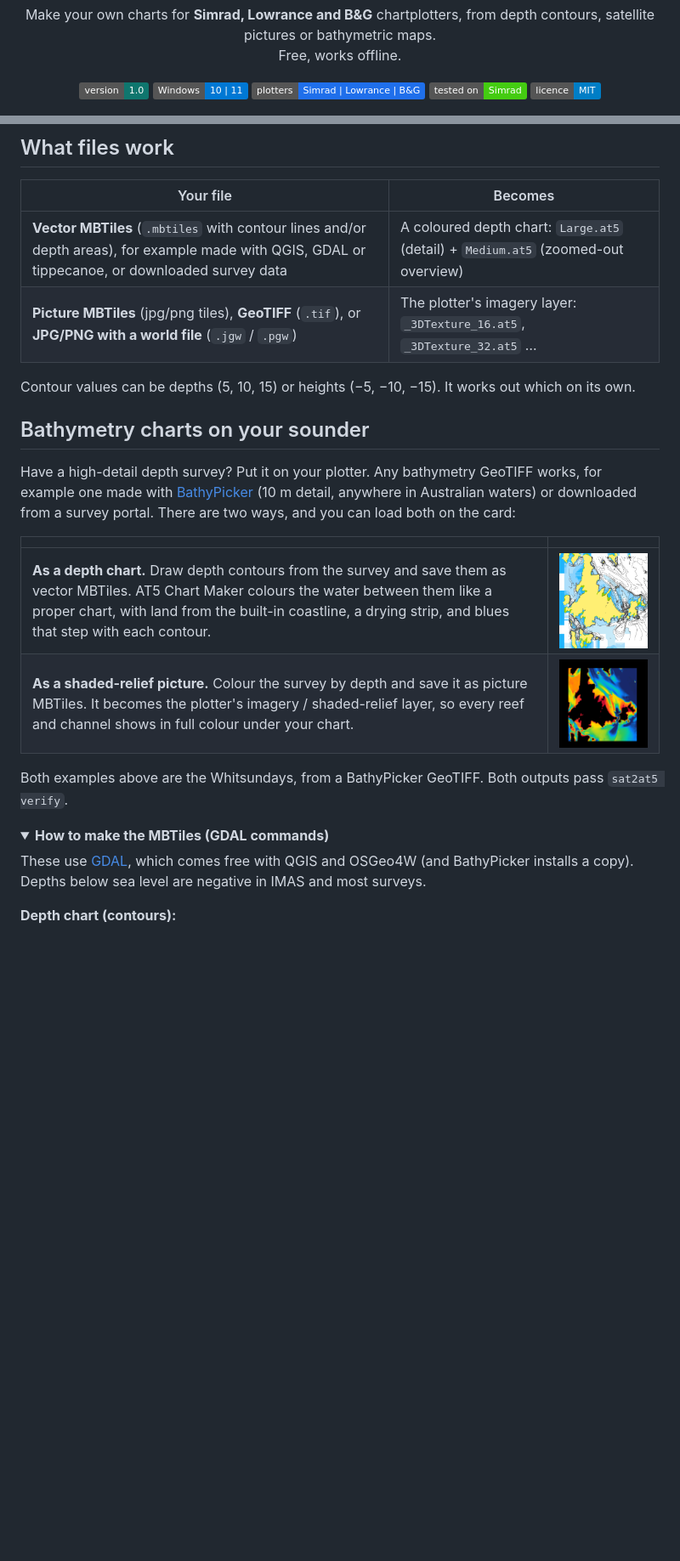
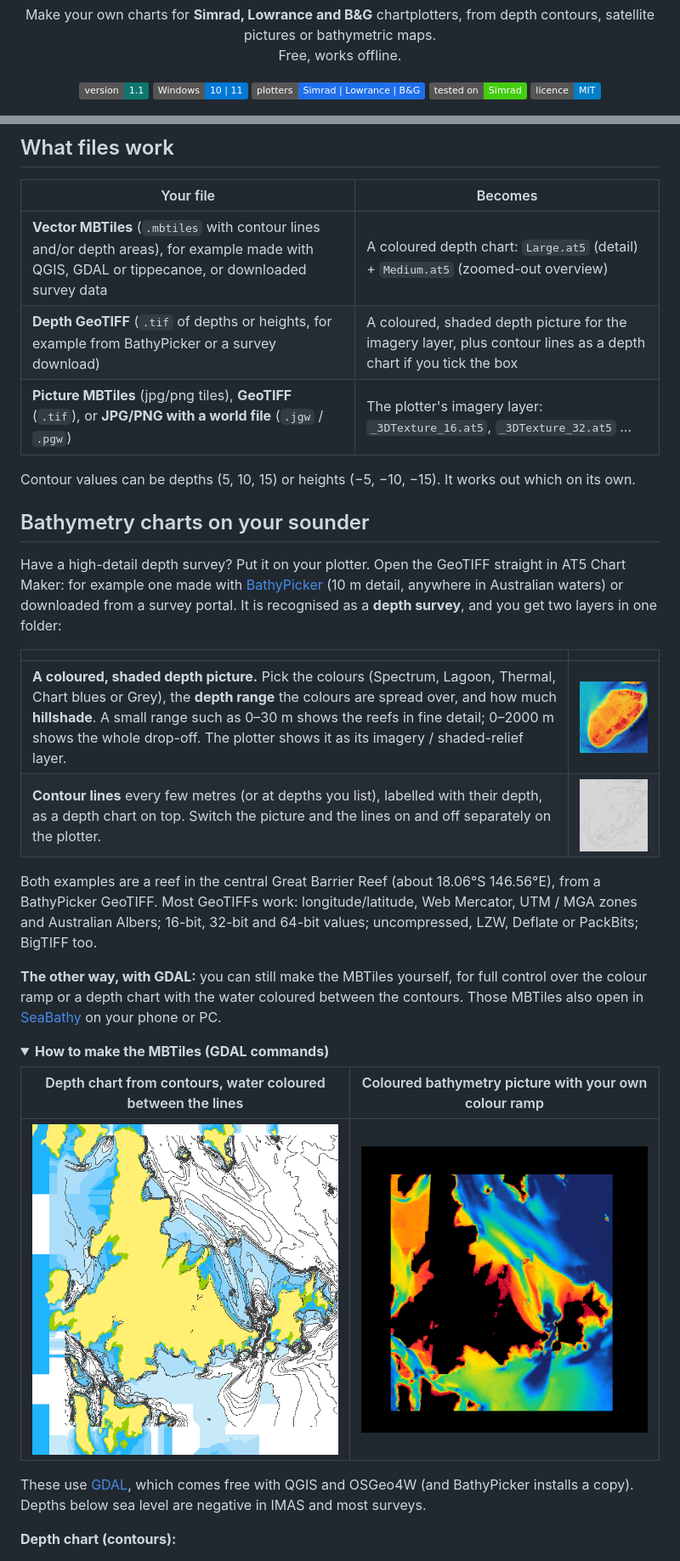
Before and after one commit to SeaBathy/AT5-Chart-Maker, a Markdown page: README.md, 2 parts joined by grey strips. Shown at 85% size. Drawn GitHub-style; pictures changed too: docs/images/11-depth-survey-picture.png (added), docs/images/12-depth-survey-contours.png (added); folded sections open; badges without logos; blank space fills up the shorter version.

Commit message:
1.1: depth GeoTIFFs: coloured, hillshaded depth picture with your colours and depth range, plus contour lines

```diff
--- a/README.md
+++ b/README.md
@@ -6,7 +6,7 @@
 Free, works offline.</p>
 
 <p align="center">
-  <img alt="Version 1.0" src="https://img.shields.io/badge/version-1.0-0f766e">
+  <img alt="Version 1.1" src="https://img.shields.io/badge/version-1.1-0f766e">
   <img alt="Windows 10 and 11" src="https://img.shields.io/badge/Windows-10%20%7C%2011-0078d4?logo=windows&logoColor=white">
   <img alt="Simrad, Lowrance, B&G" src="https://img.shields.io/badge/plotters-Simrad%20%7C%20Lowrance%20%7C%20B%26G-1f6feb">
   <img alt="Tested on Simrad" src="https://img.shields.io/badge/tested%20on-Simrad-success">
@@ -50,27 +50,37 @@ The program also has a step-by-step guide built in (**How to use**, top right).
 | Your file | Becomes |
 |---|---|
 | **Vector MBTiles** (`.mbtiles` with contour lines and/or depth areas), for example made with QGIS, GDAL or tippecanoe, or downloaded survey data | A coloured depth chart: `Large.at5` (detail) + `Medium.at5` (zoomed-out overview) |
+| **Depth GeoTIFF** (`.tif` of depths or heights, for example from BathyPicker or a survey download) | A coloured, shaded depth picture for the imagery layer, plus contour lines as a depth chart if you tick the box |
 | **Picture MBTiles** (jpg/png tiles), **GeoTIFF** (`.tif`), or **JPG/PNG with a world file** (`.jgw` / `.pgw`) | The plotter's imagery layer: `_3DTexture_16.at5`, `_3DTexture_32.at5` … |
 
 Contour values can be depths (5, 10, 15) or heights (−5, −10, −15). It works out which on its own.
 
 ## Bathymetry charts on your sounder
 
-Have a high-detail depth survey? Put it on your plotter. Any bathymetry GeoTIFF works, for
-example one made with [BathyPicker](https://github.com/SeaBathy/BathyPicker) (10 m detail,
-anywhere in Australian waters) or downloaded from a survey portal. There are two ways, and
-you can load both on the card:
+Have a high-detail depth survey? Put it on your plotter. Open the GeoTIFF straight in AT5 Chart
+Maker: for example one made with [BathyPicker](https://github.com/SeaBathy/BathyPicker) (10 m detail,
+anywhere in Australian waters) or downloaded from a survey portal. It is recognised as a
+**depth survey**, and you get two layers in one folder:
 
 | | |
 |---|---|
-| **As a depth chart.** Draw depth contours from the survey and save them as vector MBTiles. AT5 Chart Maker colours the water between them like a proper chart, with land from the built-in coastline, a drying strip, and blues that step with each contour. | <img src="docs/images/10-bathymetry-chart.png" width="360" alt="A depth chart of Whitsunday and Hook Islands made from contours"> |
-| **As a shaded-relief picture.** Colour the survey by depth and save it as picture MBTiles. It becomes the plotter's imagery / shaded-relief layer, so every reef and channel shows in full colour under your chart. | <img src="docs/images/09-bathymetry-imagery.png" width="360" alt="The same area as a coloured bathymetry picture"> |
+| **A coloured, shaded depth picture.** Pick the colours (Spectrum, Lagoon, Thermal, Chart blues or Grey), the **depth range** the colours are spread over, and how much **hillshade**. A small range such as 0–30 m shows the reefs in fine detail; 0–2000 m shows the whole drop-off. The plotter shows it as its imagery / shaded-relief layer. | <img src="docs/images/11-depth-survey-picture.png" width="360" alt="A reef survey coloured by depth with hillshade"> |
+| **Contour lines** every few metres (or at depths you list), labelled with their depth, as a depth chart on top. Switch the picture and the lines on and off separately on the plotter. | <img src="docs/images/12-depth-survey-contours.png" width="360" alt="Contour lines made from the same survey"> |
 
-Both examples above are the Whitsundays, from a BathyPicker GeoTIFF. Both outputs pass
-`sat2at5 verify`.
+Both examples are a reef in the central Great Barrier Reef (about 18.06°S 146.56°E), from a BathyPicker GeoTIFF. Most
+GeoTIFFs work: longitude/latitude, Web Mercator, UTM / MGA zones and Australian Albers; 16-bit,
+32-bit and 64-bit values; uncompressed, LZW, Deflate or PackBits; BigTIFF too.
+
+**The other way, with GDAL:** you can still make the MBTiles yourself, for full control over the
+colour ramp or a depth chart with the water coloured between the contours. Those MBTiles also
+open in [SeaBathy](https://github.com/SeaBathy/seabathy-android) on your phone or PC.
 
 <details>
 <summary><b>How to make the MBTiles (GDAL commands)</b></summary>
+
+| Depth chart from contours, water coloured between the lines | Coloured bathymetry picture with your own colour ramp |
+|---|---|
+| <img src="docs/images/10-bathymetry-chart.png" width="360" alt="A depth chart of Whitsunday and Hook Islands made from contours"> | <img src="docs/images/09-bathymetry-imagery.png" width="360" alt="The same area as a coloured bathymetry picture"> |
 
 These use [GDAL](https://gdal.org), which comes free with QGIS and OSGeo4W (and BathyPicker
 installs a copy). Depths below sea level are negative in IMAS and most surveys.
```
Also changed, not shown: other parts of README.md (+2 -2 lines), docs/HOW-TO.md (+15 -0 lines), docs/TECHNICAL.md (+36 -0 lines), 7 other files.
